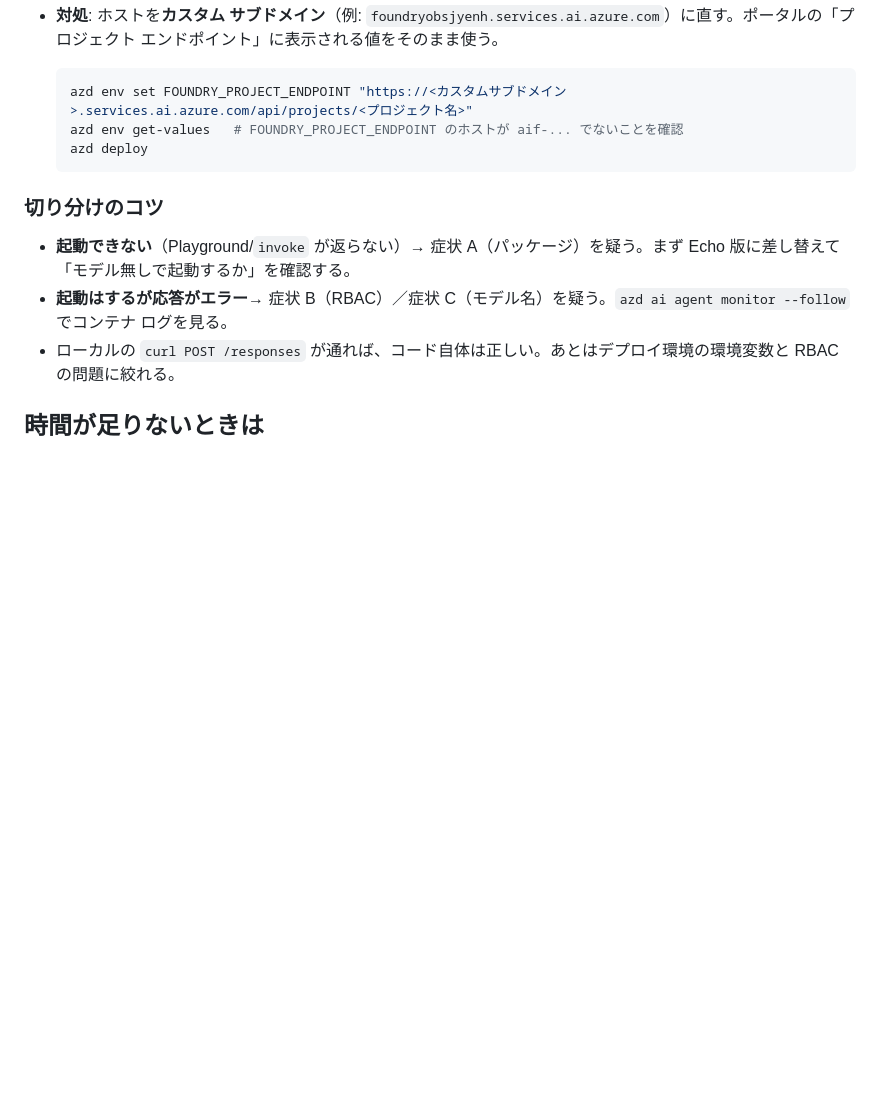
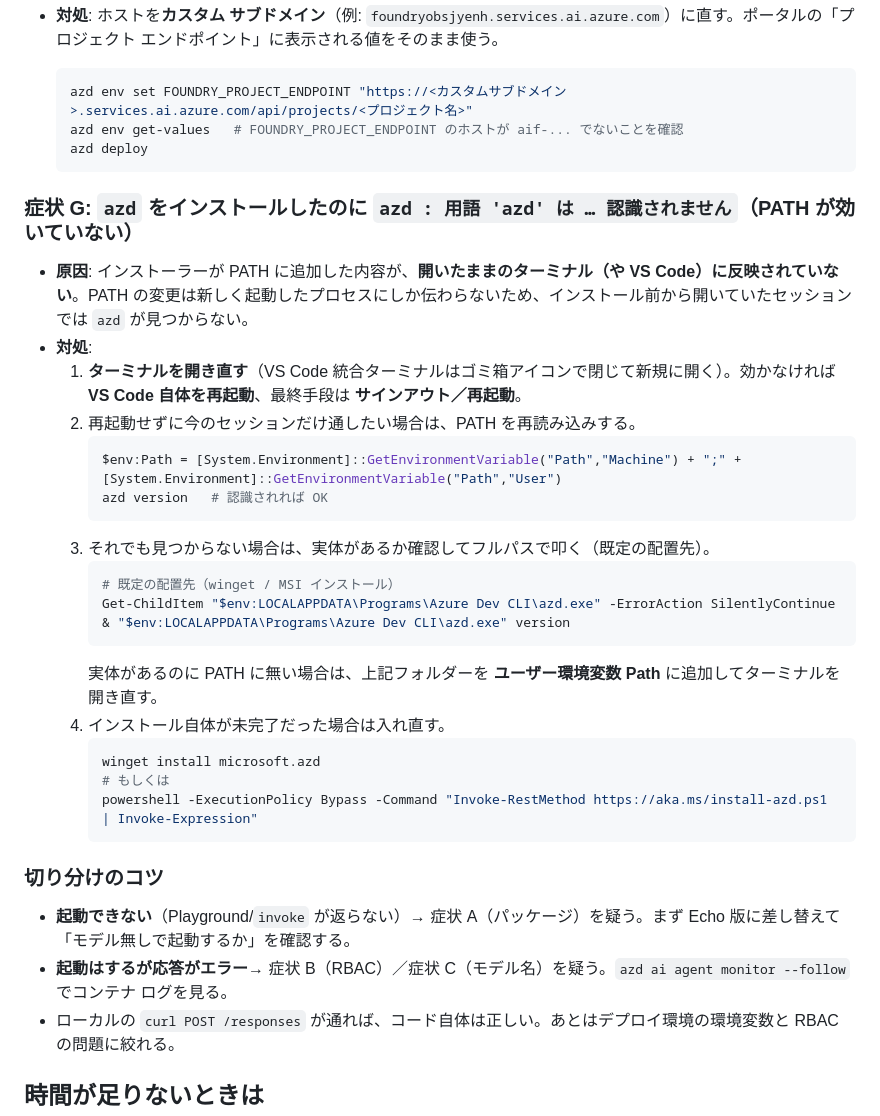
Before and after one commit to ketana0224/foundry-basic-handson, a Markdown page: lab/step10-hosted-agent.md, the part around the change. Rendered like a GitHub page; blank space fills up the shorter version.

Commit message:
Step10: トラブルシュートに症状G(azd の PATH が効かない場合の対処)を追加

````diff
--- a/lab/step10-hosted-agent.md
+++ b/lab/step10-hosted-agent.md
@@ -419,6 +419,29 @@ Step 3〜8 では、ポータル上で Agent を作り、ツール・ナレッ
   azd deploy
   ```
 
+### 症状 G: `azd` をインストールしたのに `azd : 用語 'azd' は … 認識されません`（PATH が効いていない）
+- **原因**: インストーラーが PATH に追加した内容が、**開いたままのターミナル（や VS Code）に反映されていない**。PATH の変更は新しく起動したプロセスにしか伝わらないため、インストール前から開いていたセッションでは `azd` が見つからない。
+- **対処**:
+  1. **ターミナルを開き直す**（VS Code 統合ターミナルはゴミ箱アイコンで閉じて新規に開く）。効かなければ **VS Code 自体を再起動**、最終手段は **サインアウト／再起動**。
+  2. 再起動せずに今のセッションだけ通したい場合は、PATH を再読み込みする。
+     ```powershell
+     $env:Path = [System.Environment]::GetEnvironmentVariable("Path","Machine") + ";" + [System.Environment]::GetEnvironmentVariable("Path","User")
+     azd version   # 認識されれば OK
+     ```
+  3. それでも見つからない場合は、実体があるか確認してフルパスで叩く（既定の配置先）。
+     ```powershell
+     # 既定の配置先（winget / MSI インストール）
+     Get-ChildItem "$env:LOCALAPPDATA\Programs\Azure Dev CLI\azd.exe" -ErrorAction SilentlyContinue
+     & "$env:LOCALAPPDATA\Programs\Azure Dev CLI\azd.exe" version
+     ```
+     実体があるのに PATH に無い場合は、上記フォルダーを **ユーザー環境変数 Path** に追加してターミナルを開き直す。
+  4. インストール自体が未完了だった場合は入れ直す。
+     ```powershell
+     winget install microsoft.azd
+     # もしくは
+     powershell -ExecutionPolicy Bypass -Command "Invoke-RestMethod https://aka.ms/install-azd.ps1 | Invoke-Expression"
+     ```
+
 ### 切り分けのコツ
 - **起動できない**（Playground/`invoke` が返らない）→ 症状 A（パッケージ）を疑う。まず Echo 版に差し替えて「モデル無しで起動するか」を確認する。
 - **起動はするが応答がエラー**→ 症状 B（RBAC）／症状 C（モデル名）を疑う。`azd ai agent monitor --follow` でコンテナ ログを見る。
````
